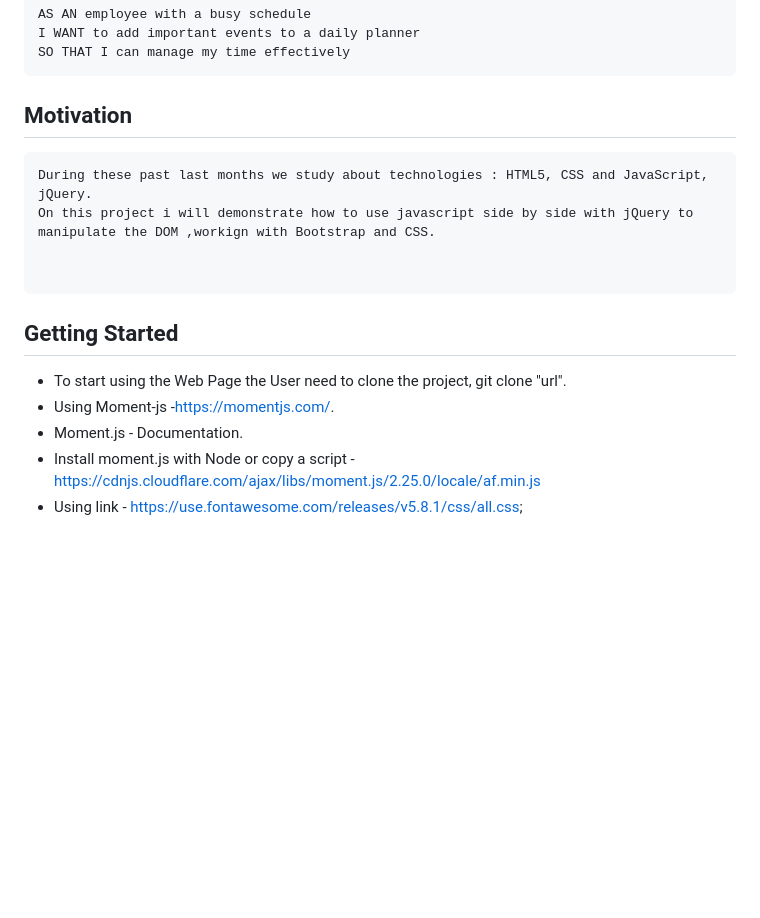
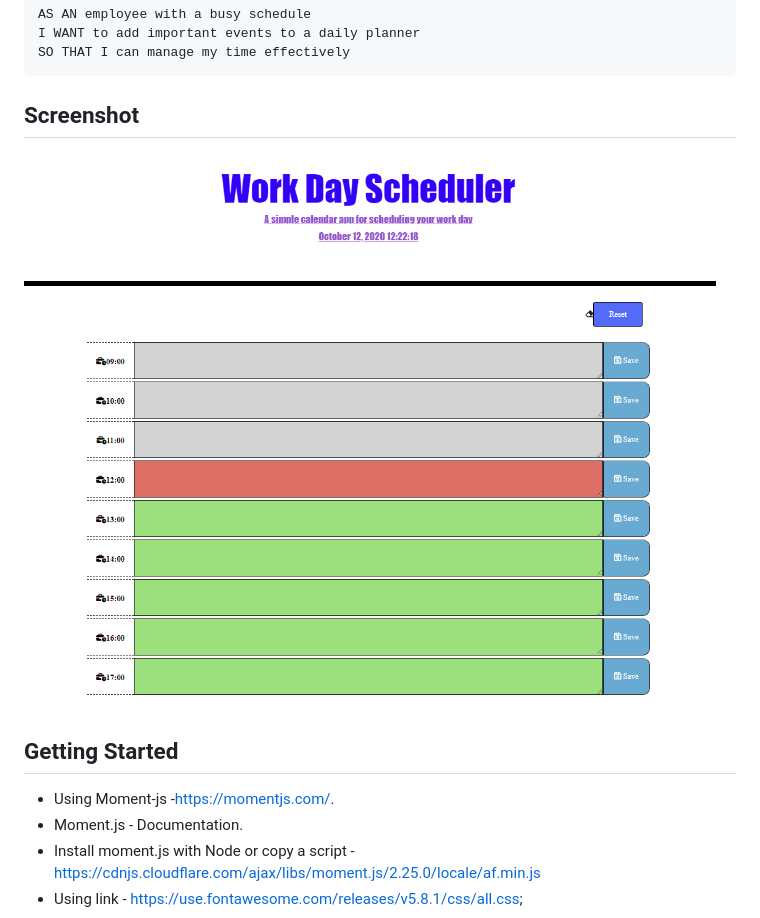
Before and after one commit to PhilipK-webdev/WorkDay-Scheduler, a Markdown page: README.md, the part around the change printed below. Drawn GitHub-style; pictures changed too: img/work.PNG (added); blank space fills up the shorter version.

````diff
--- a/README.md
+++ b/README.md
@@ -12,19 +18,14 @@ I WANT to add important events to a daily planner
 SO THAT I can manage my time effectively
 ```
 
-## Motivation
+## Screenshot
 
-```
-During these past last months we study about technologies : HTML5, CSS and JavaScript, jQuery.
-On this project i will demonstrate how to use javascript side by side with jQuery to manipulate the DOM ,workign with Bootstrap and CSS.
+![](./img/work.PNG)
 
 
-```
 ## Getting Started
 
-* To start using the Web Page the User need to clone the project,
-git clone "url".
-*  Using Moment-js -https://momentjs.com/.
+* Using Moment-js -https://momentjs.com/.
 * Moment.js - Documentation.
 * Install moment.js with Node or copy a script - https://cdnjs.cloudflare.com/ajax/libs/moment.js/2.25.0/locale/af.min.js
 * Using link - https://use.fontawesome.com/releases/v5.8.1/css/all.css;
````
Also changed, not shown: other parts of README.md (+7 -1 lines), 1 other file.
